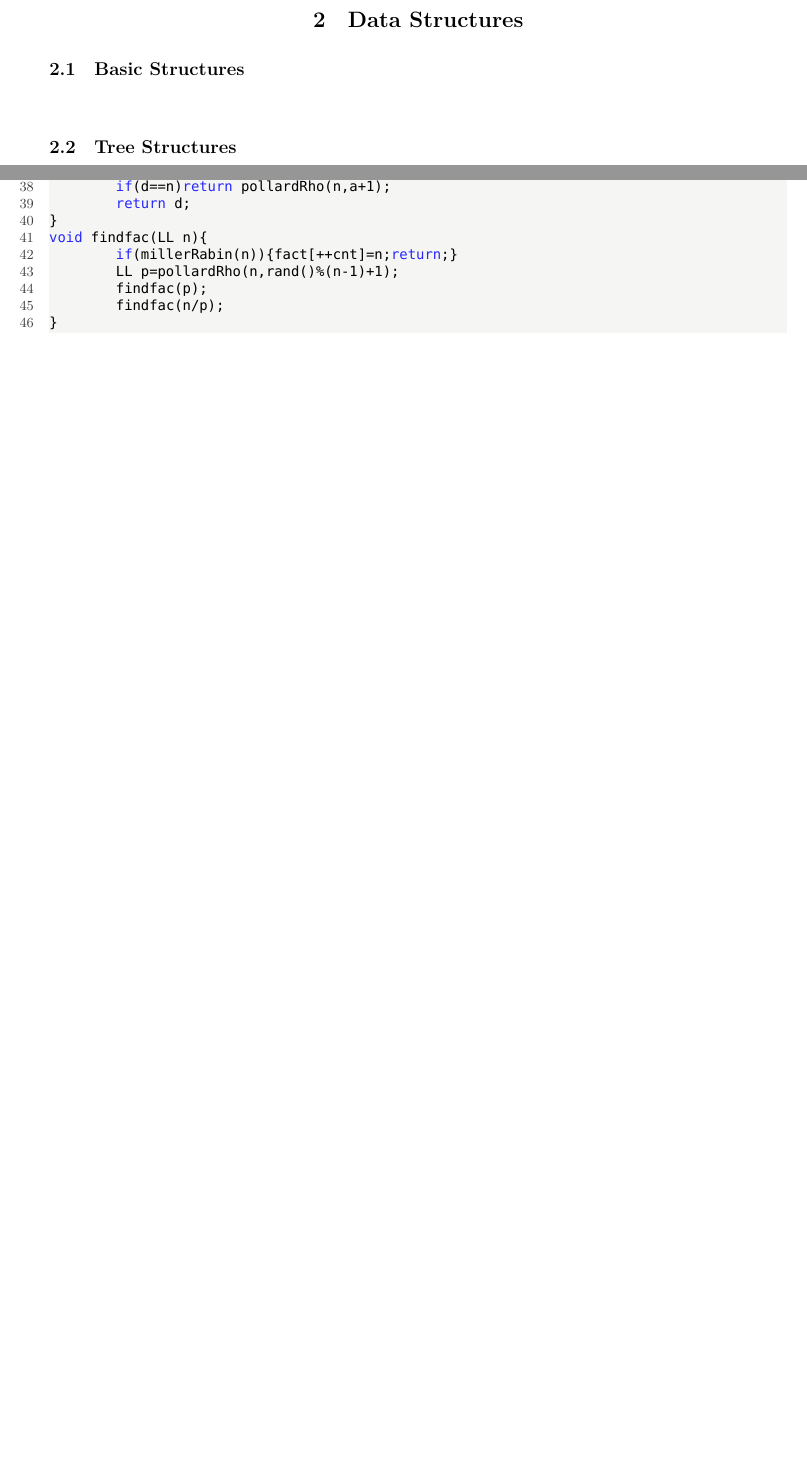
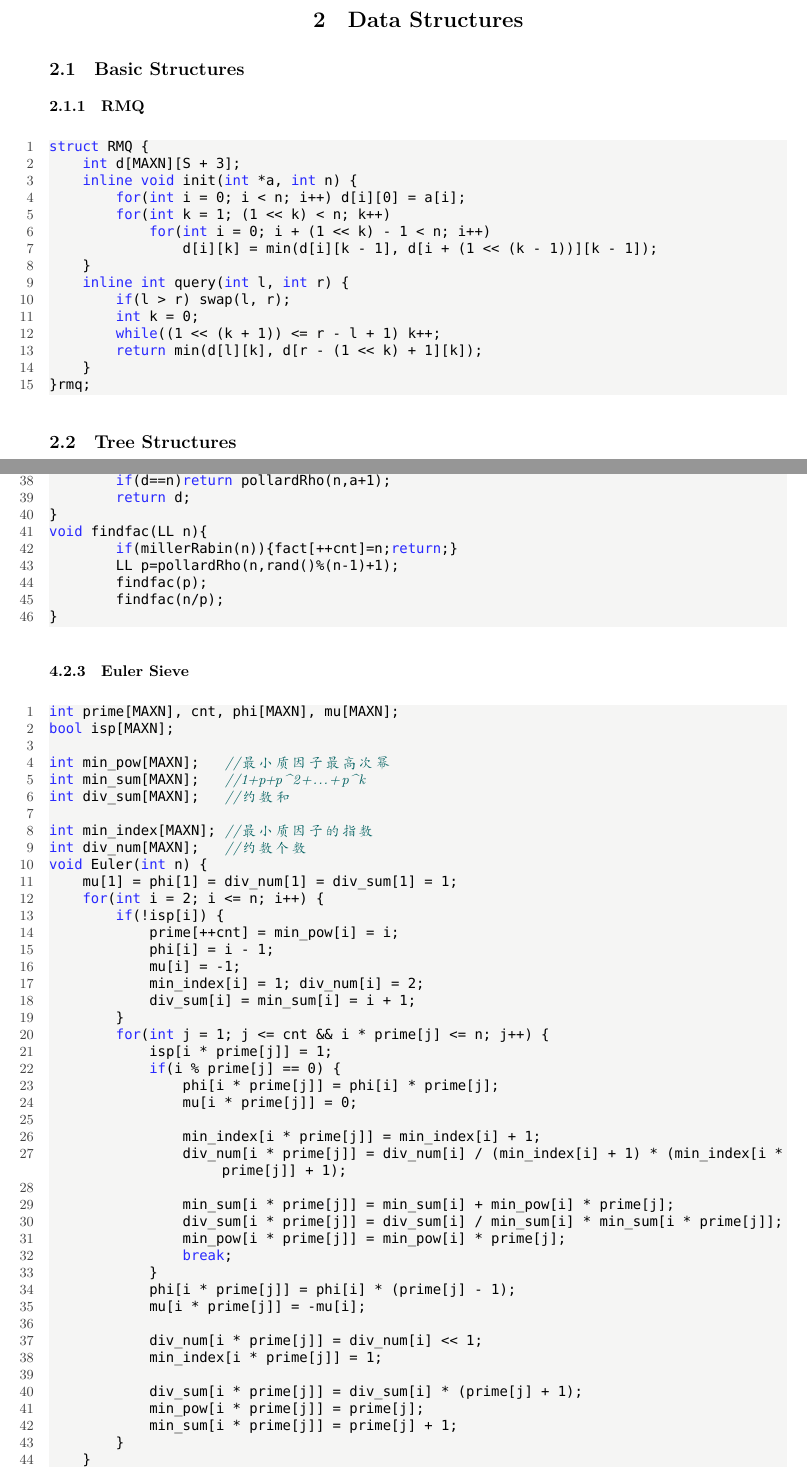
Before and after one commit to ChrisJaunes/ACM, a LaTeX document (templates/template.tex): two parts of pages 15 and 28 of 36 before the commit and two parts of pages 15 and 29 of 37 after it, joined at a grey line, cut so that both start at the same text, the shorter picture padded with empty space. Compiled offline with XeLaTeX; a missing font is replaced by an installed copy or a similar font.

Commit message:
update contens && Euler Sieve

```diff
--- a/templates/template.tex
+++ b/templates/template.tex
@@ -8,12 +8,17 @@
 \usepackage{setspace}
 \usepackage{graphicx}
 \usepackage{geometry}
+\usepackage[colorlinks,
+            linkcolor=black,
+            anchorcolor=black,
+            citecolor=black]{hyperref}
 \geometry{a4paper,scale=0.8}
 \renewcommand\contentsname{Contents}
 \setmonofont[Mapping={}]{Monaco}    %英文引号之类的正常显示，相当于设置英文字体
 %\setsansfont{Consolas} %设置英文字体 Monaco, Consolas,  Fantasque Sans Mono
 %\setmainfont{Monaco} %设置英文字体
 % 定义可能使用到的颜色
+%\setmainfont[BoldFont=SimHei]{SimSun}
 \definecolor{CPPLight}  {HTML} {686868}
 \definecolor{CPPSteel}  {HTML} {888888}
 \definecolor{CPPDark}   {HTML} {262626}
@@ -723,8 +728,23 @@ void tarjan(int u, int fa) {
 \newpage
 \section{Data Structures}
 \subsection{Basic Structures}
-\begin{lstlisting}
-
+\subsubsection{RMQ}
+\begin{lstlisting}
+struct RMQ {
+    int d[MAXN][S + 3];
+    inline void init(int *a, int n) {
+        for(int i = 0; i < n; i++) d[i][0] = a[i];
+        for(int k = 1; (1 << k) < n; k++)
+            for(int i = 0; i + (1 << k) - 1 < n; i++)
+                d[i][k] = min(d[i][k - 1], d[i + (1 << (k - 1))][k - 1]);
+    }
+    inline int query(int l, int r) {
+        if(l > r) swap(l, r);
+        int k = 0;
+        while((1 << (k + 1)) <= r - l + 1) k++;
+        return min(d[l][k], d[r - (1 << k) + 1][k]);
+    }
+}rmq;
 \end{lstlisting}
 \subsection{Tree Structures}
 \subsubsection{Tree Decomposition}
@@ -1482,7 +1502,54 @@ void findfac(LL n){
 	findfac(n/p);
 }
 \end{lstlisting}
-
+\subsubsection{Euler Sieve}
+\begin{lstlisting}
+int prime[MAXN], cnt, phi[MAXN], mu[MAXN];
+bool isp[MAXN];
+
+int min_pow[MAXN];   //最小质因子最高次幂
+int min_sum[MAXN];   //1+p+p^2+...+p^k
+int div_sum[MAXN];   //约数和
+
+int min_index[MAXN]; //最小质因子的指数
+int div_num[MAXN];   //约数个数
+void Euler(int n) {
+    mu[1] = phi[1] = div_num[1] = div_sum[1] = 1;
+    for(int i = 2; i <= n; i++) {
+        if(!isp[i]) {
+            prime[++cnt] = min_pow[i] = i;
+            phi[i] = i - 1;
+            mu[i] = -1;
+            min_index[i] = 1; div_num[i] = 2;
+            div_sum[i] = min_sum[i] = i + 1;
+        }
+        for(int j = 1; j <= cnt && i * prime[j] <= n; j++) {
+            isp[i * prime[j]] = 1;
+            if(i % prime[j] == 0) {
+                phi[i * prime[j]] = phi[i] * prime[j];
+                mu[i * prime[j]] = 0;
+
+                min_index[i * prime[j]] = min_index[i] + 1;
+                div_num[i * prime[j]] = div_num[i] / (min_index[i] + 1) * (min_index[i * prime[j]] + 1);
+
+                min_sum[i * prime[j]] = min_sum[i] + min_pow[i] * prime[j];
+                div_sum[i * prime[j]] = div_sum[i] / min_sum[i] * min_sum[i * prime[j]];
+                min_pow[i * prime[j]] = min_pow[i] * prime[j];
+                break;
+            }
+            phi[i * prime[j]] = phi[i] * (prime[j] - 1);
+            mu[i * prime[j]] = -mu[i];
+
+            div_num[i * prime[j]] = div_num[i] << 1;
+            min_index[i * prime[j]] = 1;
+
+            div_sum[i * prime[j]] = div_sum[i] * (prime[j] + 1);
+            min_pow[i * prime[j]] = prime[j];
+            min_sum[i * prime[j]] = prime[j] + 1;
+        }
+    }
+}
+\end{lstlisting}
 
 
 
```
Also changed, not shown: templates/template.pdf, 2 other files.
